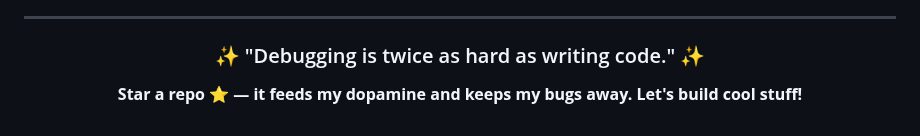
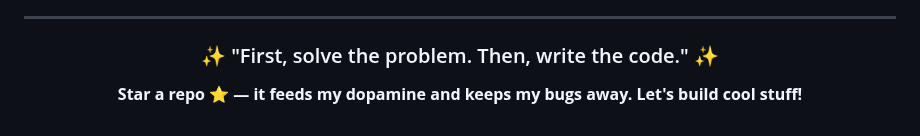
Before and after one commit to UttamUpadhyay/UttamUpadhyay, a Markdown page: README.md, the part around the change. GitHub-like rendering.

Commit message:
Update daily quote

```diff
--- a/README.md
+++ b/README.md
@@ -89,7 +89,7 @@ I believe in continuous learning and growth. My repositories showcase my progres
 
 <div align="center">
 
-### ✨ "Debugging is twice as hard as writing code." ✨
+### ✨ "First, solve the problem. Then, write the code." ✨
 
 **Star a repo ⭐ — it feeds my dopamine and keeps my bugs away. Let's build cool stuff!**
 
```
